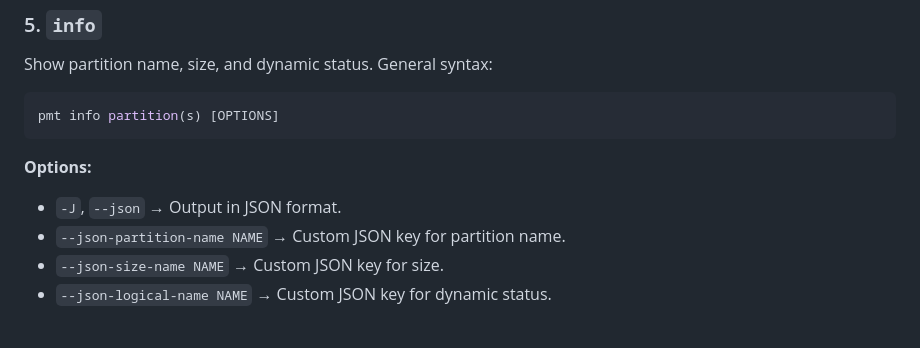
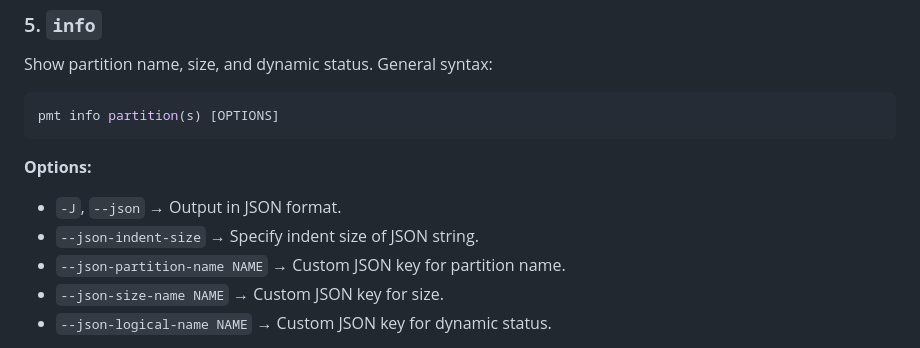
Before and after one commit to ShawkTeam/pmt-renovated, a Markdown page: USAGE.md, the part around the change. Rendered like a GitHub page.

Commit message:
usage: add --json-indent-size option to usages

```diff
--- a/USAGE.md
+++ b/USAGE.md
@@ -140,6 +140,7 @@ pmt info partition(s) [OPTIONS]
 
 **Options:**
 - `-J`, `--json` → Output in JSON format.
+- `--json-indent-size` → Specify indent size of JSON string.
 - `--json-partition-name NAME` → Custom JSON key for partition name.
 - `--json-size-name NAME` → Custom JSON key for size.
 - `--json-logical-name NAME` → Custom JSON key for dynamic status.
```
